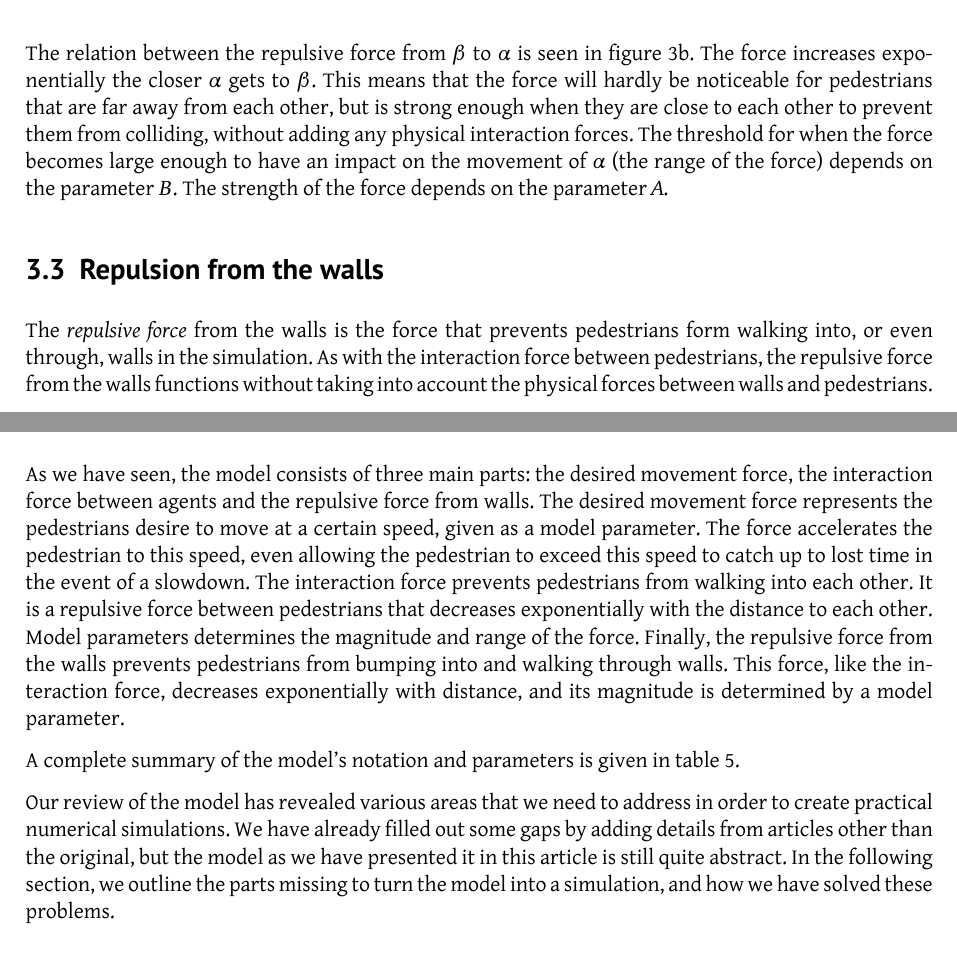
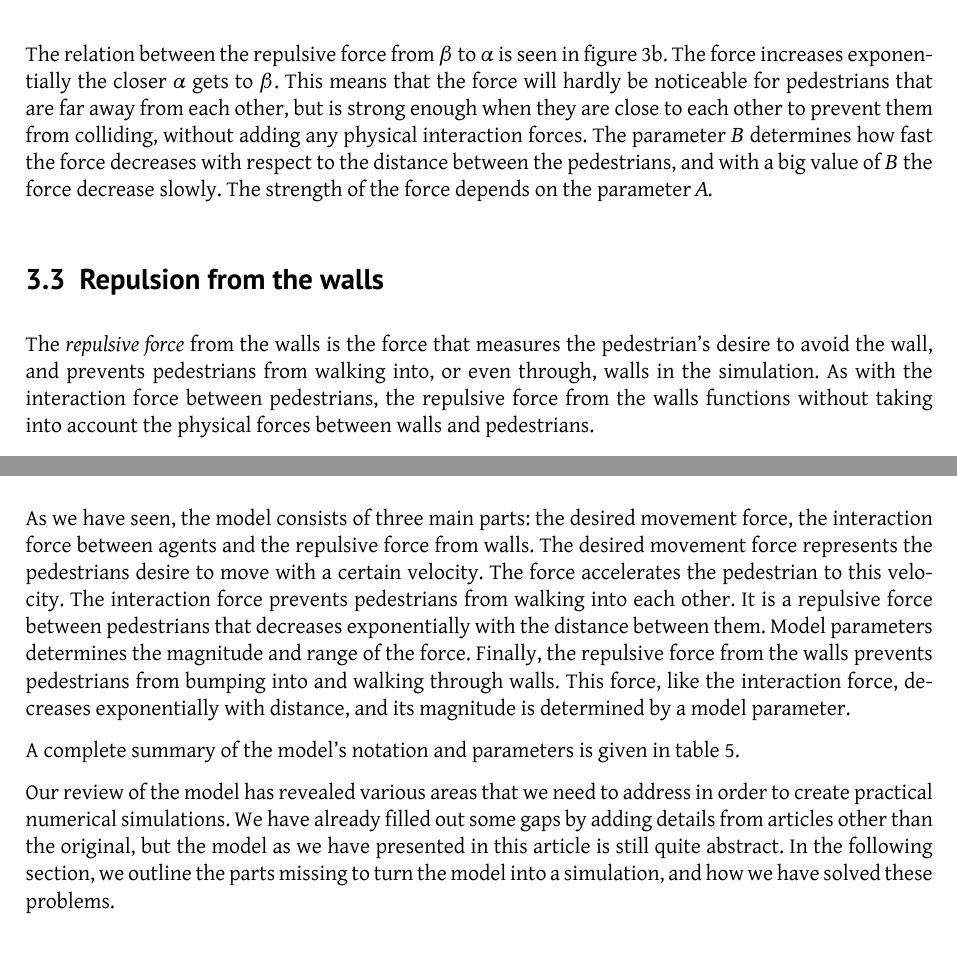
Before and after one commit to tohojo/RUC-math--crowd-modeling, a LaTeX document (LaTeX/crowd-modelling.tex, which reads LaTeX/themodel.tex): two parts of pages 14 and 16 of 46, joined at a grey line, cut so that both start at the same text. Compiled offline with XeLaTeX.

Commit message:
till section 3

```diff
--- a/LaTeX/themodel.tex
+++ b/LaTeX/themodel.tex
@@ -340,10 +340,10 @@ figure~\ref{subfig:interaction-relation}. The force increases exponentially
 the closer $\alpha$ gets to $\beta$. This means that the force will hardly be
 noticeable for pedestrians that are far away from each other, but is strong
 enough when they are close to each other to prevent them from colliding,
-without adding any physical interaction forces. The threshold for when the
-force becomes large enough to have an impact on the movement of $\alpha$ (the
-range of the force) depends on the parameter $B$. The strength of the force
-depends on the parameter $A$.
+without adding any physical interaction forces. The parameter $B$ determines
+how fast the force decreases with respect to the distance between the
+pedestrians, and with a big value of $B$ the force decrease slowly. The
+strength of the force depends on the parameter $A$.
 
 \begin{table}
     \centering
@@ -366,8 +366,9 @@ depends on the parameter $A$.
 
 \subsection{Repulsion from the walls}
 \label{sec:wall-repulsion}
-The \emph{repulsive force} from the walls is the force that prevents
-pedestrians form walking into, or even through, walls in the simulation. As
+The \emph{repulsive force} from the walls is the force that measures the
+pedestrian's desire to avoid the wall, and prevents
+pedestrians from walking into, or even through, walls in the simulation. As
 with the interaction force between pedestrians, the repulsive force from the
 walls functions without taking into account the physical forces between walls
 and pedestrians.
@@ -487,13 +488,12 @@ table~\ref{tbl:wall-repulsion}.
 \subsection{Summary}
 As we have seen, the model consists of three main parts: the desired movement
 force, the interaction force between agents and the repulsive force from
-walls. The desired movement force represents the pedestrians desire to move at
-a certain speed, given as a model parameter. The force accelerates the
-pedestrian to this speed, even allowing the pedestrian to exceed this speed to
-catch up to lost time in the event of a slowdown. The interaction force
+walls. The desired movement force represents the pedestrians desire to move with
+a certain velocity. The force accelerates the
+pedestrian to this velocity. The interaction force
 prevents pedestrians from walking into each other. It is a repulsive force
-between pedestrians that decreases exponentially with the distance to each
-other. Model parameters determines the magnitude and range of the force.
+between pedestrians that decreases exponentially with the distance between them.
+Model parameters determines the magnitude and range of the force.
 Finally, the repulsive force from the walls prevents pedestrians from bumping
 into and walking through walls. This force, like the interaction force,
 decreases exponentially with distance, and its magnitude is determined by a
@@ -505,7 +505,7 @@ table~\ref{tbl:model-summary}.
 Our review of the model has revealed various areas that we need to address in
 order to create practical numerical simulations. We have already filled out
 some gaps by adding details from articles other than the original, but the
-model as we have presented it in this article is still quite abstract. In the
+model as we have presented in this article is still quite abstract. In the
 following section, we outline the parts missing to turn the model into a
 simulation, and how we have solved these problems.
 
```
Also changed, not shown: LaTeX/themodel.tex (4 more changed lines).
